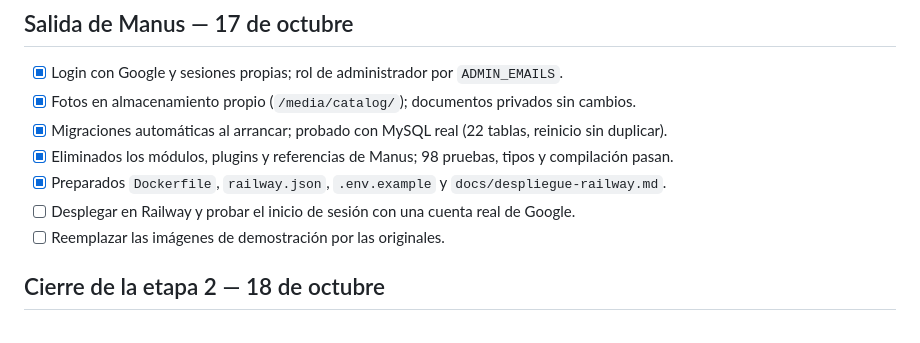
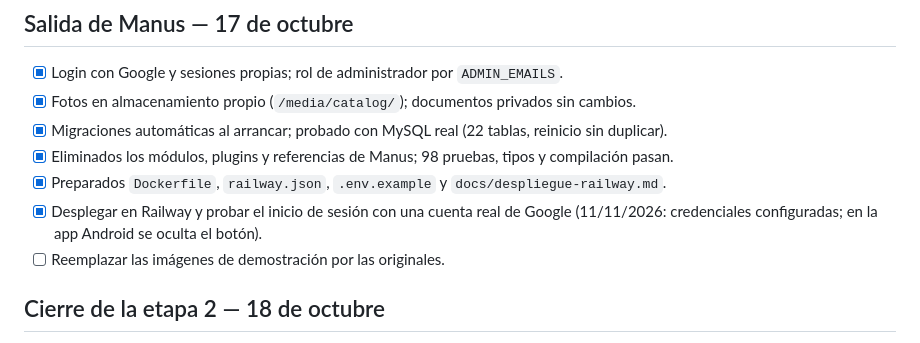
Before and after one commit to ILMAESTRO8793/cuadrazone, a Markdown page: TODO.md, the part around the change. GitHub-like rendering.

Commit message:
Entrar con Google activo
Co-Authored-By: Claude Opus 5.5 <noreply@anthropic.com>

```diff
--- a/TODO.md
+++ b/TODO.md
@@ -74,7 +74,7 @@ Evidencia de planes: migración aditiva 0004 aplicada, 39 rutas sincronizadas, p
 - [x] Migraciones automáticas al arrancar; probado con MySQL real (22 tablas, reinicio sin duplicar).
 - [x] Eliminados los módulos, plugins y referencias de Manus; 98 pruebas, tipos y compilación pasan.
 - [x] Preparados `Dockerfile`, `railway.json`, `.env.example` y `docs/despliegue-railway.md`.
-- [ ] Desplegar en Railway y probar el inicio de sesión con una cuenta real de Google.
+- [x] Desplegar en Railway y probar el inicio de sesión con una cuenta real de Google (11/11/2026: credenciales configuradas; en la app Android se oculta el botón).
 - [ ] Reemplazar las imágenes de demostración por las originales.
 
 ## Cierre de la etapa 2 — 18 de octubre
```
Also changed, not shown: docs/etapa-7-entrega.md (+1 -1 lines).
